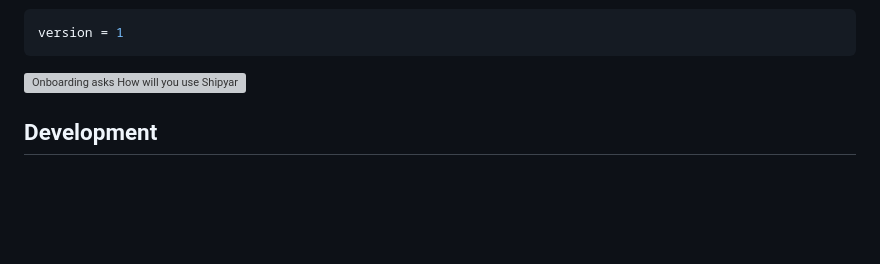
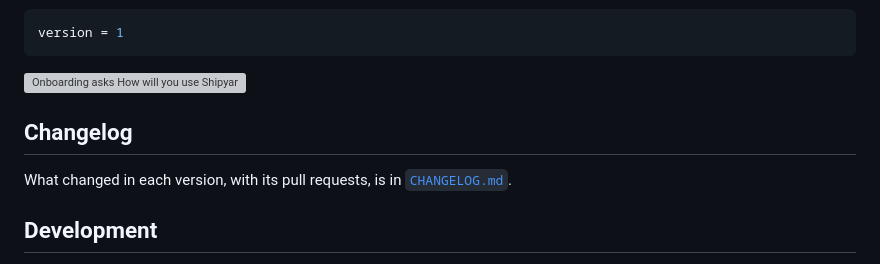
Before and after one commit to yahyabedirhan/shipyard, a Markdown page: README.md, the part around the change. GitHub-like rendering; blank space fills up the shorter version; grey boxes are pictures that could not be loaded.

```diff
--- a/README.md
+++ b/README.md
@@ -160,6 +160,10 @@ version = 1
 
 <img src="assets/screenshots/shipyard-0.0.2/presets.png" width="400" alt="Onboarding asks How will you use Shipyard? and offers three presets, You and your agents, Incoming contributions and Review queue, then a card offering to install the agent skill">
 
+## Changelog
+
+What changed in each version, with its pull requests, is in [`CHANGELOG.md`](CHANGELOG.md).
+
 ## Development
 
 `make test` runs the tests, and `make release` builds the release zip. With the Command Line Tools alone, the first build compiles the SDK's Swift modules (about 40 s); the `Makefile` keeps them in `~/Library/Caches/shipyard/ModuleCache`, so every other checkout and worktree reuses them. Installing Xcode avoids the cost, since it ships them prebuilt. Publishing a GitHub release runs the [`linux cli`](.github/workflows/linux-cli.yml) workflow, which attaches static Linux builds of the `shipyard` command (`shipyard-linux-x86_64`, `shipyard-linux-aarch64` and their `.sha256` files) to it; run it by hand to get the same files as workflow artifacts.
```
Also changed, not shown: AGENTS.md (+1 -1 lines), CHANGELOG.md (added, +53 -0 lines).
